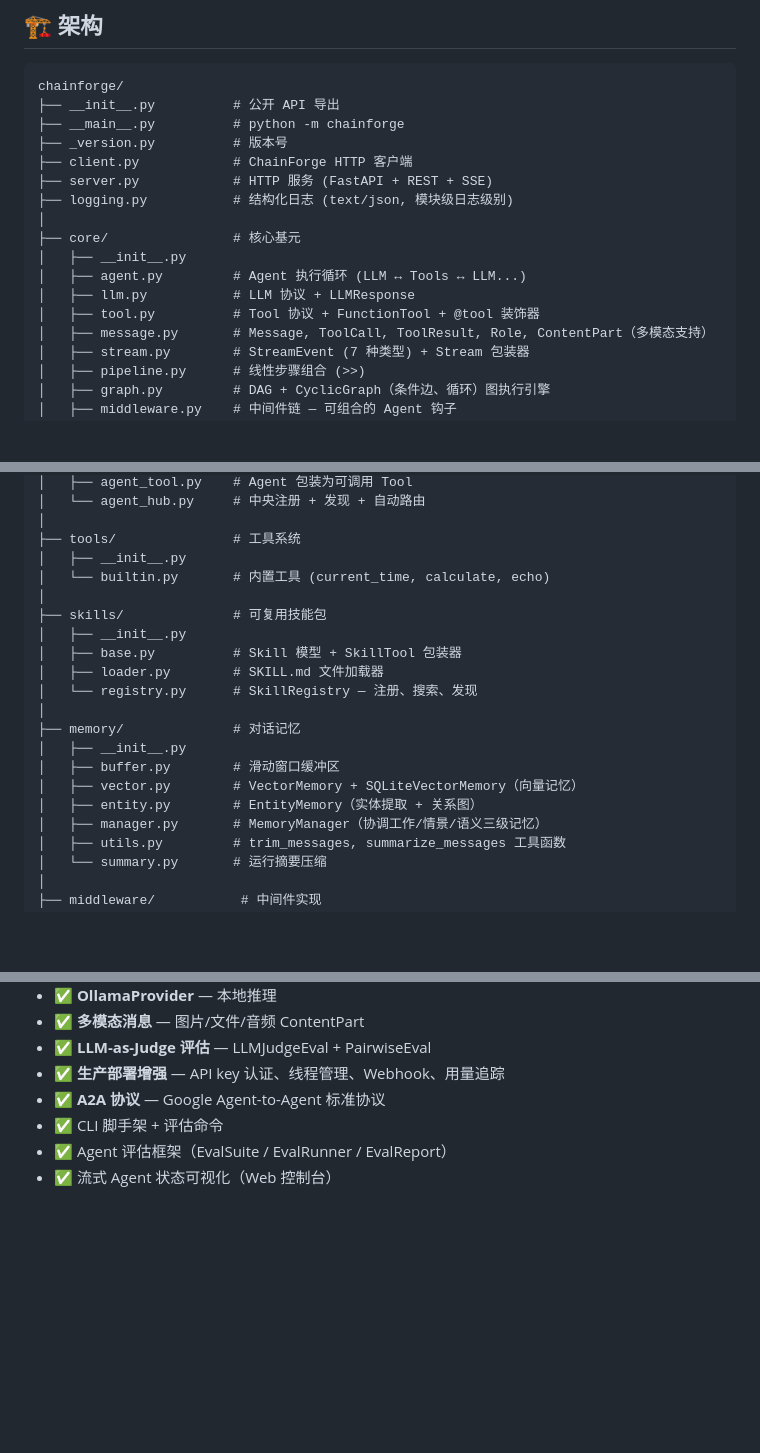
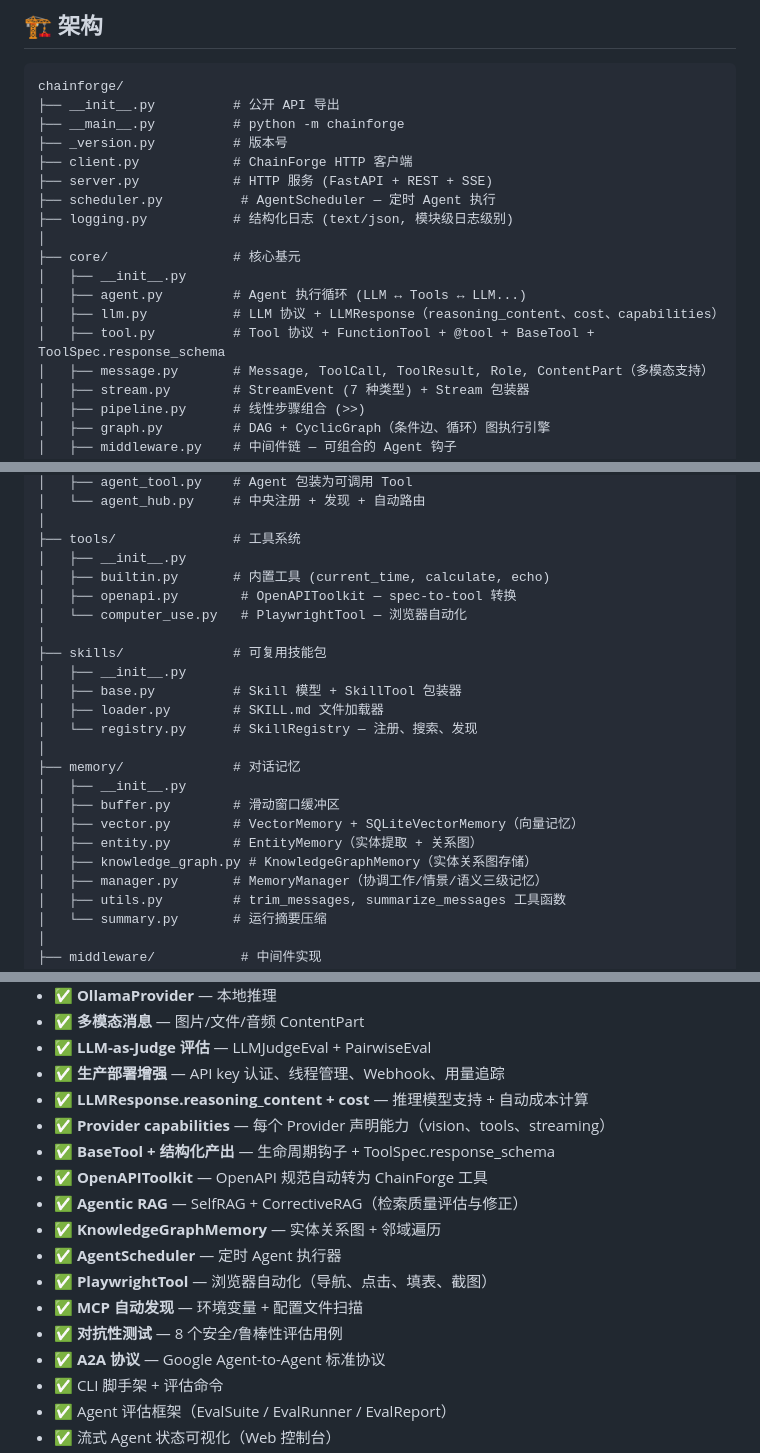
Before and after one commit to carlos07281988/ChainForge, a Markdown page: README.zh.md, 3 parts joined by grey strips. GitHub-like rendering; blank space fills up the shorter version.

```diff
--- a/README.zh.md
+++ b/README.zh.md
@@ -275,13 +275,14 @@ chainforge/
 ├── _version.py          # 版本号
 ├── client.py            # ChainForge HTTP 客户端
 ├── server.py            # HTTP 服务 (FastAPI + REST + SSE)
+├── scheduler.py          # AgentScheduler — 定时 Agent 执行
 ├── logging.py           # 结构化日志 (text/json, 模块级日志级别)
 │
 ├── core/                # 核心基元
 │   ├── __init__.py
 │   ├── agent.py         # Agent 执行循环 (LLM ↔ Tools ↔ LLM...)
-│   ├── llm.py           # LLM 协议 + LLMResponse
-│   ├── tool.py          # Tool 协议 + FunctionTool + @tool 装饰器
+│   ├── llm.py           # LLM 协议 + LLMResponse（reasoning_content、cost、capabilities）
+│   ├── tool.py          # Tool 协议 + FunctionTool + @tool + BaseTool + ToolSpec.response_schema
 │   ├── message.py       # Message, ToolCall, ToolResult, Role, ContentPart（多模态支持）
 │   ├── stream.py        # StreamEvent (7 种类型) + Stream 包装器
 │   ├── pipeline.py      # 线性步骤组合 (>>)
@@ -319,7 +320,9 @@ chainforge/
 │
 ├── tools/               # 工具系统
 │   ├── __init__.py
-│   └── builtin.py       # 内置工具 (current_time, calculate, echo)
+│   ├── builtin.py       # 内置工具 (current_time, calculate, echo)
+│   ├── openapi.py        # OpenAPIToolkit — spec-to-tool 转换
+│   └── computer_use.py   # PlaywrightTool — 浏览器自动化
 │
 ├── skills/              # 可复用技能包
 │   ├── __init__.py
@@ -332,6 +335,7 @@ chainforge/
 │   ├── buffer.py        # 滑动窗口缓冲区
 │   ├── vector.py        # VectorMemory + SQLiteVectorMemory（向量记忆）
 │   ├── entity.py        # EntityMemory（实体提取 + 关系图）
+│   ├── knowledge_graph.py # KnowledgeGraphMemory（实体关系图存储）
 │   ├── manager.py       # MemoryManager（协调工作/情景/语义三级记忆）
 │   ├── utils.py         # trim_messages, summarize_messages 工具函数
 │   └── summary.py       # 运行摘要压缩
@@ -973,6 +977,16 @@ sequenceDiagram
 - ✅ **多模态消息** — 图片/文件/音频 ContentPart
 - ✅ **LLM-as-Judge 评估** — LLMJudgeEval + PairwiseEval
 - ✅ **生产部署增强** — API key 认证、线程管理、Webhook、用量追踪
+- ✅ **LLMResponse.reasoning_content + cost** — 推理模型支持 + 自动成本计算
+- ✅ **Provider capabilities** — 每个 Provider 声明能力（vision、tools、streaming）
+- ✅ **BaseTool + 结构化产出** — 生命周期钩子 + ToolSpec.response_schema
+- ✅ **OpenAPIToolkit** — OpenAPI 规范自动转为 ChainForge 工具
+- ✅ **Agentic RAG** — SelfRAG + CorrectiveRAG（检索质量评估与修正）
+- ✅ **KnowledgeGraphMemory** — 实体关系图 + 邻域遍历
+- ✅ **AgentScheduler** — 定时 Agent 执行器
+- ✅ **PlaywrightTool** — 浏览器自动化（导航、点击、填表、截图）
+- ✅ **MCP 自动发现** — 环境变量 + 配置文件扫描
+- ✅ **对抗性测试** — 8 个安全/鲁棒性评估用例
 - ✅ **A2A 协议** — Google Agent-to-Agent 标准协议
 - ✅ CLI 脚手架 + 评估命令
 - ✅ Agent 评估框架（EvalSuite / EvalRunner / EvalReport）
```
Also changed, not shown: README.md (+18 -3 lines).
